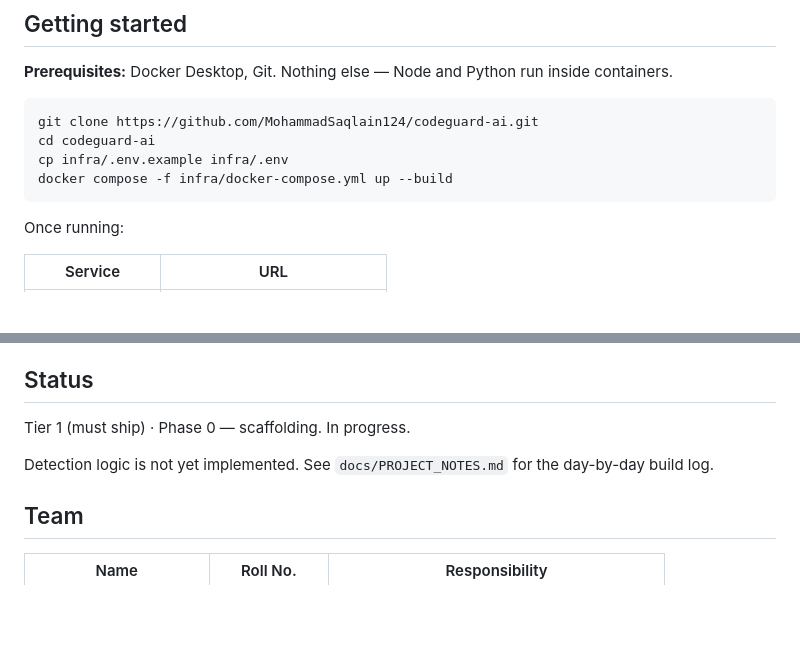
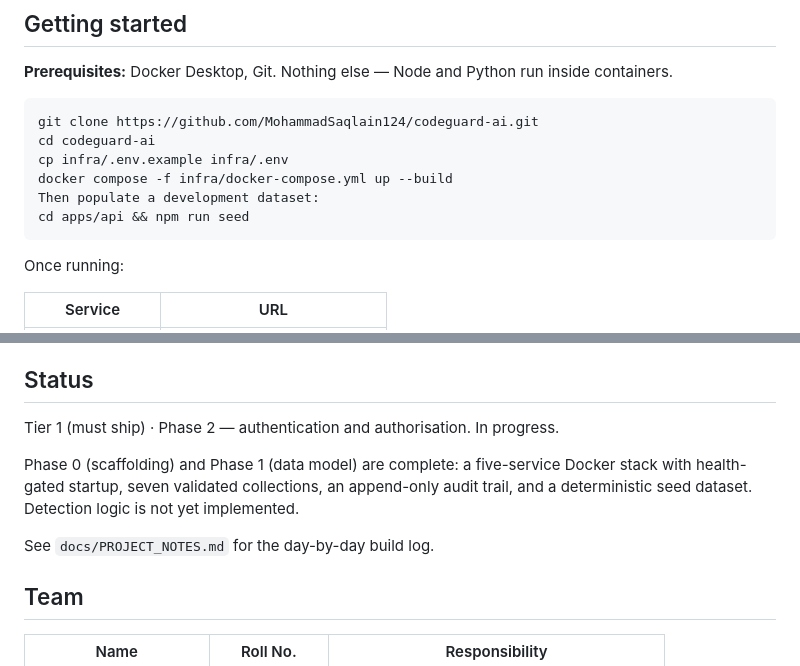
Before and after one commit to MohammadSaqlain124/codeguard-ai, a Markdown page: README.md, 2 parts joined by grey strips. Drawn GitHub-style; blank space fills up the shorter version.

Commit message:
docs: update readme status to phase 2

````diff
--- a/README.md
+++ b/README.md
@@ -148,6 +148,8 @@ git clone https://github.com/MohammadSaqlain124/codeguard-ai.git
 cd codeguard-ai
 cp infra/.env.example infra/.env
 docker compose -f infra/docker-compose.yml up --build
+Then populate a development dataset:
+cd apps/api && npm run seed
 ```
 
 Once running:
@@ -171,10 +173,14 @@ OCR of handwritten work · any automated disciplinary decision.
 
 ## Status
 
-Tier 1 (must ship) · Phase 0 — scaffolding. In progress.
+Tier 1 (must ship) · Phase 2 — authentication and authorisation. In progress.
 
-Detection logic is not yet implemented. See `docs/PROJECT_NOTES.md` for the
-day-by-day build log.
+Phase 0 (scaffolding) and Phase 1 (data model) are complete: a five-service
+Docker stack with health-gated startup, seven validated collections, an
+append-only audit trail, and a deterministic seed dataset. Detection logic
+is not yet implemented.
+
+See `docs/PROJECT_NOTES.md` for the day-by-day build log.
 
 ## Team
 
````
